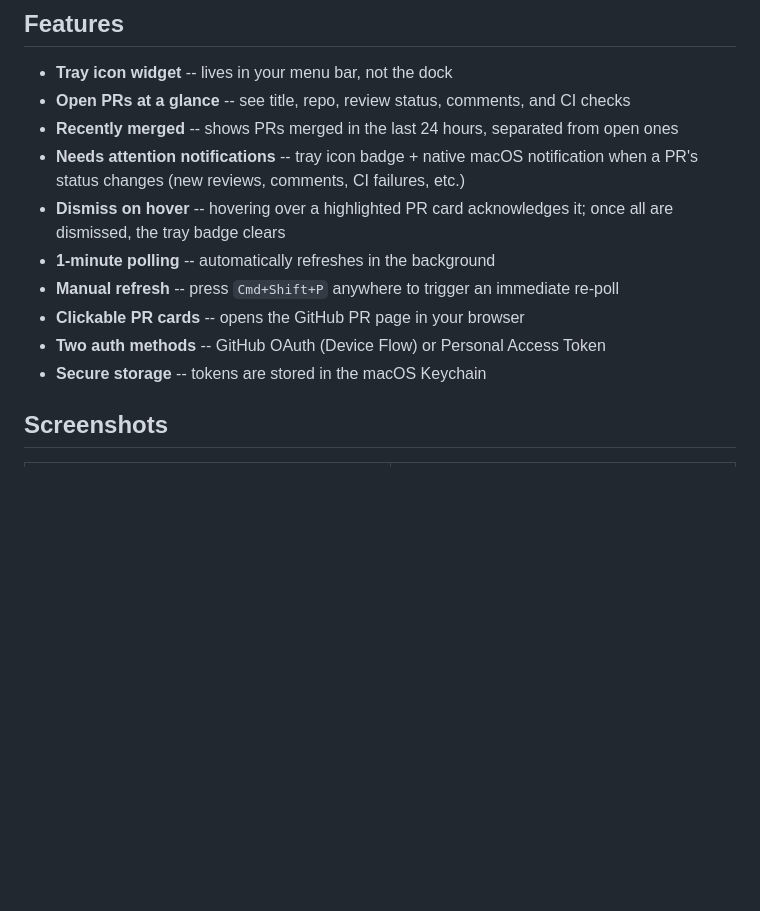
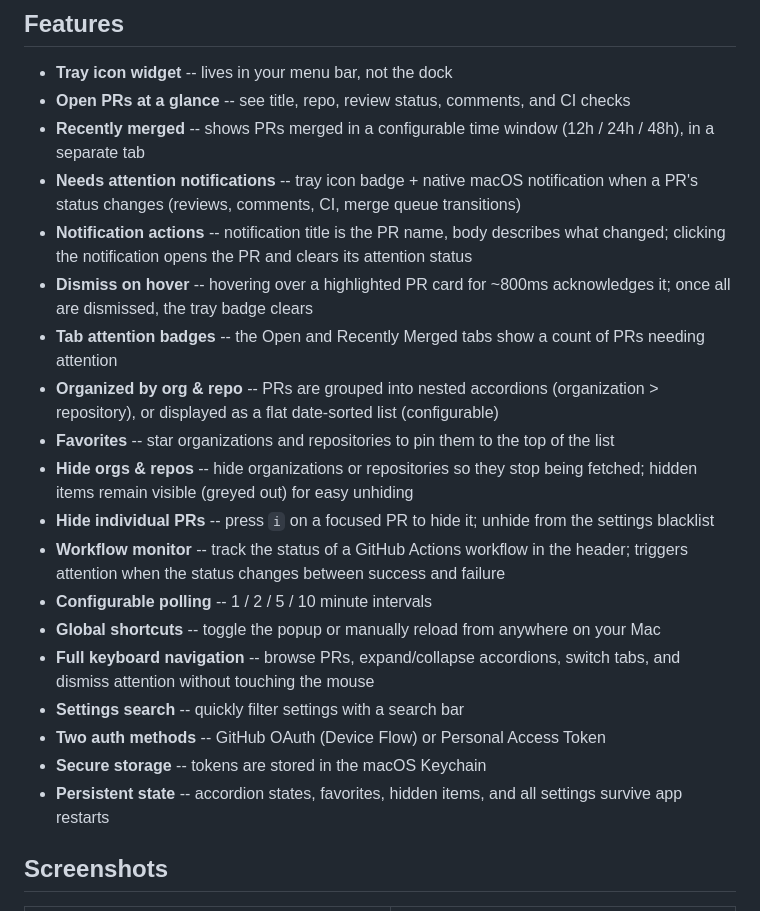
Before and after one commit to SandroGuerreiro/pronto, a Markdown page: README.md, the part around one of its changes. Drawn GitHub-style; blank space fills up the shorter version.

```diff
--- a/README.md
+++ b/README.md
@@ -8,14 +8,23 @@ Built with [Tauri](https://tauri.app) (Rust) and Vanilla TypeScript.
 
 - **Tray icon widget** -- lives in your menu bar, not the dock
 - **Open PRs at a glance** -- see title, repo, review status, comments, and CI checks
-- **Recently merged** -- shows PRs merged in the last 24 hours, separated from open ones
-- **Needs attention notifications** -- tray icon badge + native macOS notification when a PR's status changes (new reviews, comments, CI failures, etc.)
-- **Dismiss on hover** -- hovering over a highlighted PR card acknowledges it; once all are dismissed, the tray badge clears
-- **1-minute polling** -- automatically refreshes in the background
-- **Manual refresh** -- press `Cmd+Shift+P` anywhere to trigger an immediate re-poll
-- **Clickable PR cards** -- opens the GitHub PR page in your browser
+- **Recently merged** -- shows PRs merged in a configurable time window (12h / 24h / 48h), in a separate tab
+- **Needs attention notifications** -- tray icon badge + native macOS notification when a PR's status changes (reviews, comments, CI, merge queue transitions)
+- **Notification actions** -- notification title is the PR name, body describes what changed; clicking the notification opens the PR and clears its attention status
+- **Dismiss on hover** -- hovering over a highlighted PR card for ~800ms acknowledges it; once all are dismissed, the tray badge clears
+- **Tab attention badges** -- the Open and Recently Merged tabs show a count of PRs needing attention
+- **Organized by org & repo** -- PRs are grouped into nested accordions (organization > repository), or displayed as a flat date-sorted list (configurable)
+- **Favorites** -- star organizations and repositories to pin them to the top of the list
+- **Hide orgs & repos** -- hide organizations or repositories so they stop being fetched; hidden items remain visible (greyed out) for easy unhiding
+- **Hide individual PRs** -- press `i` on a focused PR to hide it; unhide from the settings blacklist
+- **Workflow monitor** -- track the status of a GitHub Actions workflow in the header; triggers attention when the status changes between success and failure
+- **Configurable polling** -- 1 / 2 / 5 / 10 minute intervals
+- **Global shortcuts** -- toggle the popup or manually reload from anywhere on your Mac
+- **Full keyboard navigation** -- browse PRs, expand/collapse accordions, switch tabs, and dismiss attention without touching the mouse
+- **Settings search** -- quickly filter settings with a search bar
 - **Two auth methods** -- GitHub OAuth (Device Flow) or Personal Access Token
 - **Secure storage** -- tokens are stored in the macOS Keychain
+- **Persistent state** -- accordion states, favorites, hidden items, and all settings survive app restarts
 
 ## Screenshots
 
```
Also changed, not shown: other parts of README.md (+53 -16 lines).
